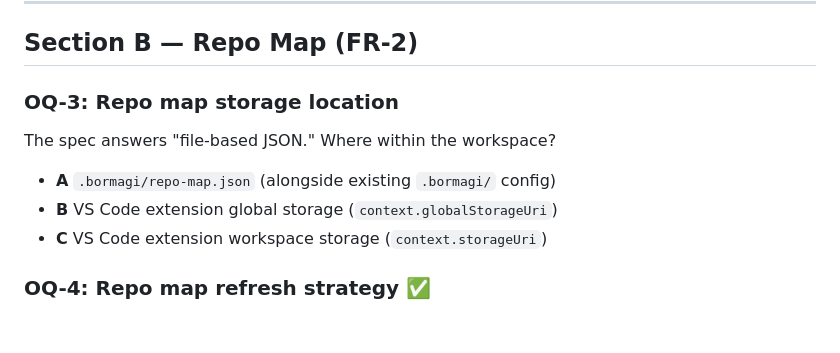
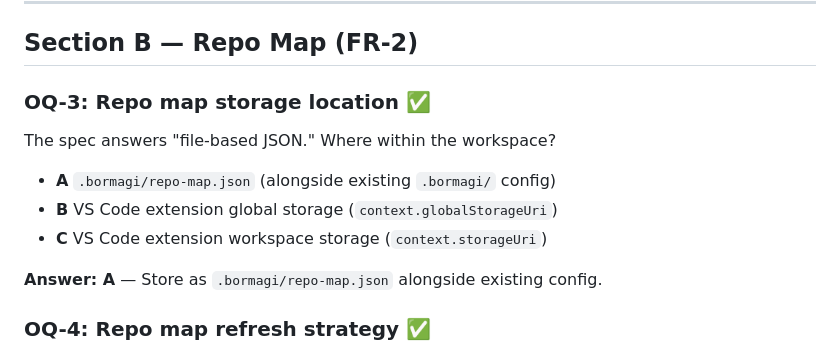
Before and after one commit to M-O-Othman/Bormagi-coding-assistant, a Markdown page: docs/open-questions.md, the part around the change. GitHub-like rendering; blank space fills up the shorter version.

Commit message:
docs: record OQ-3 answer — store repo map as .bormagi/repo-map.json
https://claude.ai/code/session_0172AQQ6NnyqxeVgpV9ZKSpw

```diff
--- a/docs/open-questions.md
+++ b/docs/open-questions.md
@@ -28,11 +28,13 @@ Should the detected mode be shown to the user?
 
 ## Section B — Repo Map (FR-2)
 
-### OQ-3: Repo map storage location
+### OQ-3: Repo map storage location ✅
 The spec answers "file-based JSON." Where within the workspace?
 - **A** `.bormagi/repo-map.json` (alongside existing `.bormagi/` config)
 - **B** VS Code extension global storage (`context.globalStorageUri`)
 - **C** VS Code extension workspace storage (`context.storageUri`)
+
+**Answer: A** — Store as `.bormagi/repo-map.json` alongside existing config.
 
 ### OQ-4: Repo map refresh strategy ✅
 - **A** Rebuild on every session start (simple, always fresh)
```
